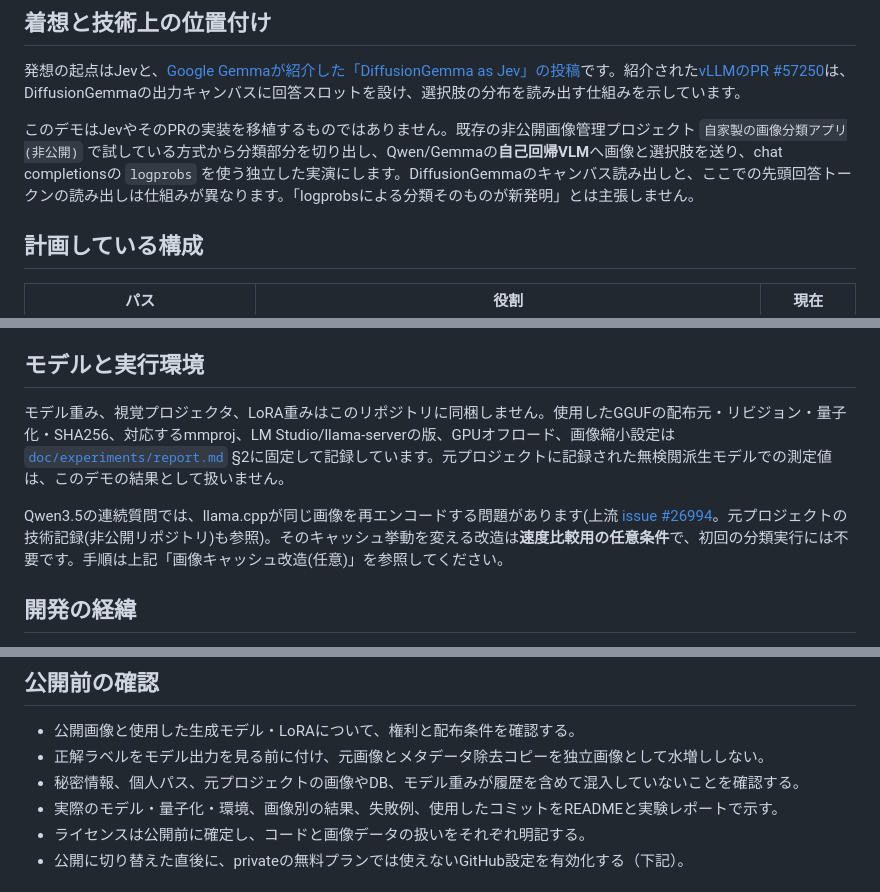
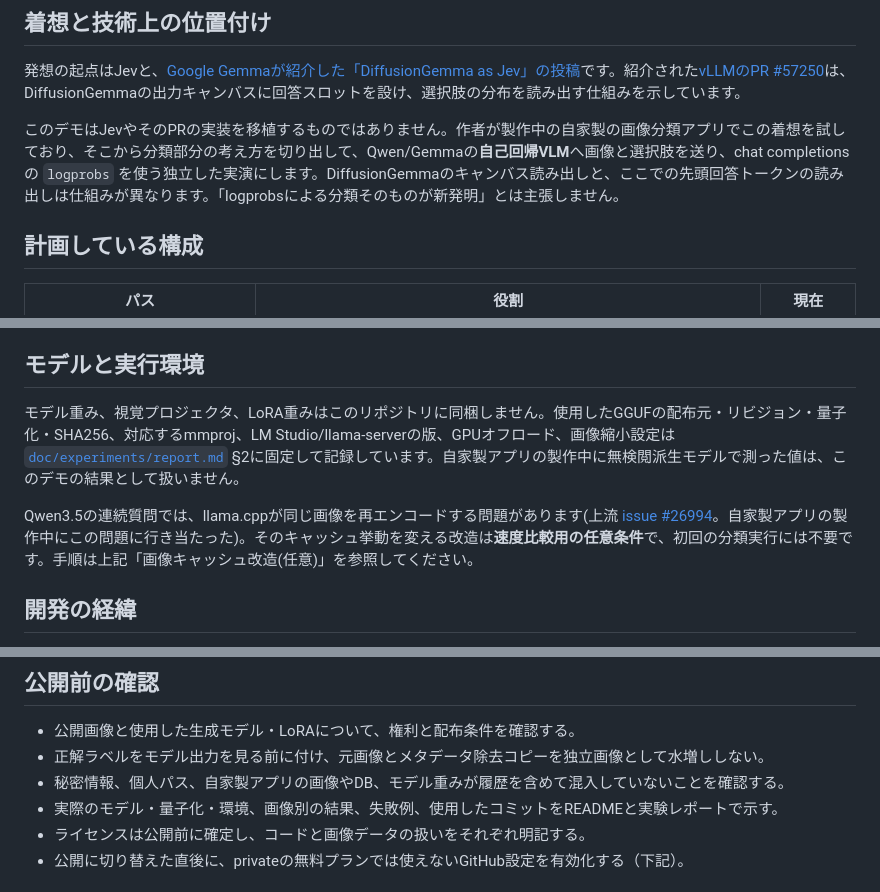
Before and after one commit to Yumeno/vlm-decision-classifier, a Markdown page: README.md, 3 parts joined by grey strips. Rendered like a GitHub page.

Commit message:
README: 非公開リポジトリへのリンクを外し、自家製アプリでの着想という経緯説明にする
Co-Authored-By: Claude Opus 5.5 (1M context) <noreply@anthropic.com>

```diff
--- a/README.md
+++ b/README.md
@@ -19,7 +19,7 @@
 
 発想の起点はJevと、[Google Gemmaが紹介した「DiffusionGemma as Jev」の投稿](https://x.com/googlegemma/status/2101069861598482817)です。紹介された[vLLMのPR #57250](https://github.com/vllm-project/vllm/pull/57250)は、DiffusionGemmaの出力キャンバスに回答スロットを設け、選択肢の分布を読み出す仕組みを示しています。
 
-このデモはJevやそのPRの実装を移植するものではありません。既存の非公開画像管理プロジェクト `自家製の画像分類アプリ(非公開)` で試している方式から分類部分を切り出し、Qwen/Gemmaの**自己回帰VLM**へ画像と選択肢を送り、chat completionsの `logprobs` を使う独立した実演にします。DiffusionGemmaのキャンバス読み出しと、ここでの先頭回答トークンの読み出しは仕組みが異なります。「logprobsによる分類そのものが新発明」とは主張しません。
+このデモはJevやそのPRの実装を移植するものではありません。作者が製作中の自家製の画像分類アプリでこの着想を試しており、そこから分類部分の考え方を切り出して、Qwen/Gemmaの**自己回帰VLM**へ画像と選択肢を送り、chat completionsの `logprobs` を使う独立した実演にします。DiffusionGemmaのキャンバス読み出しと、ここでの先頭回答トークンの読み出しは仕組みが異なります。「logprobsによる分類そのものが新発明」とは主張しません。
 
 ## 計画している構成
 
@@ -126,9 +126,9 @@ JSONベースラインの主比較は**分類フィールドだけ**を生成し
 
 ## モデルと実行環境
 
-モデル重み、視覚プロジェクタ、LoRA重みはこのリポジトリに同梱しません。使用したGGUFの配布元・リビジョン・量子化・SHA256、対応するmmproj、LM Studio/llama-serverの版、GPUオフロード、画像縮小設定は [`doc/experiments/report.md`](doc/experiments/report.md) §2に固定して記録しています。元プロジェクトに記録された無検閲派生モデルでの測定値は、このデモの結果として扱いません。
+モデル重み、視覚プロジェクタ、LoRA重みはこのリポジトリに同梱しません。使用したGGUFの配布元・リビジョン・量子化・SHA256、対応するmmproj、LM Studio/llama-serverの版、GPUオフロード、画像縮小設定は [`doc/experiments/report.md`](doc/experiments/report.md) §2に固定して記録しています。自家製アプリの製作中に無検閲派生モデルで測った値は、このデモの結果として扱いません。
 
-Qwen3.5の連続質問では、llama.cppが同じ画像を再エンコードする問題があります(上流 [issue #26994](https://github.com/ggml-org/llama.cpp/issues/26994)。元プロジェクトの技術記録(非公開リポジトリ)も参照)。そのキャッシュ挙動を変える改造は**速度比較用の任意条件**で、初回の分類実行には不要です。手順は上記「画像キャッシュ改造(任意)」を参照してください。
+Qwen3.5の連続質問では、llama.cppが同じ画像を再エンコードする問題があります(上流 [issue #26994](https://github.com/ggml-org/llama.cpp/issues/26994)。自家製アプリの製作中にこの問題に行き当たった)。そのキャッシュ挙動を変える改造は**速度比較用の任意条件**で、初回の分類実行には不要です。手順は上記「画像キャッシュ改造(任意)」を参照してください。
 
 ## 開発の経緯
 
@@ -144,7 +144,7 @@ Qwen3.5の連続質問では、llama.cppが同じ画像を再エンコードす
 
 - 公開画像と使用した生成モデル・LoRAについて、権利と配布条件を確認する。
 - 正解ラベルをモデル出力を見る前に付け、元画像とメタデータ除去コピーを独立画像として水増ししない。
-- 秘密情報、個人パス、元プロジェクトの画像やDB、モデル重みが履歴を含めて混入していないことを確認する。
+- 秘密情報、個人パス、自家製アプリの画像やDB、モデル重みが履歴を含めて混入していないことを確認する。
 - 実際のモデル・量子化・環境、画像別の結果、失敗例、使用したコミットをREADMEと実験レポートで示す。
 - ライセンスは公開前に確定し、コードと画像データの扱いをそれぞれ明記する。
 - 公開に切り替えた直後に、privateの無料プランでは使えないGitHub設定を有効化する（下記）。
```
Also changed, not shown: doc/worklog.md (+4 -2 lines).
